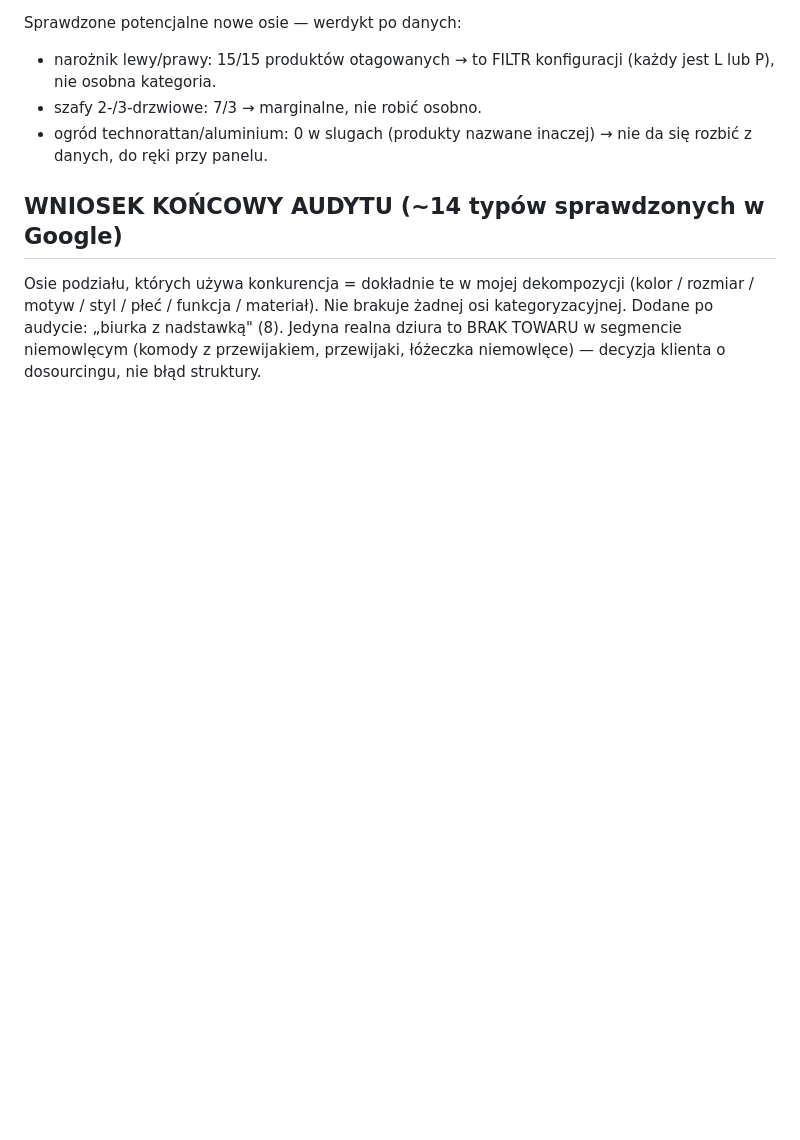
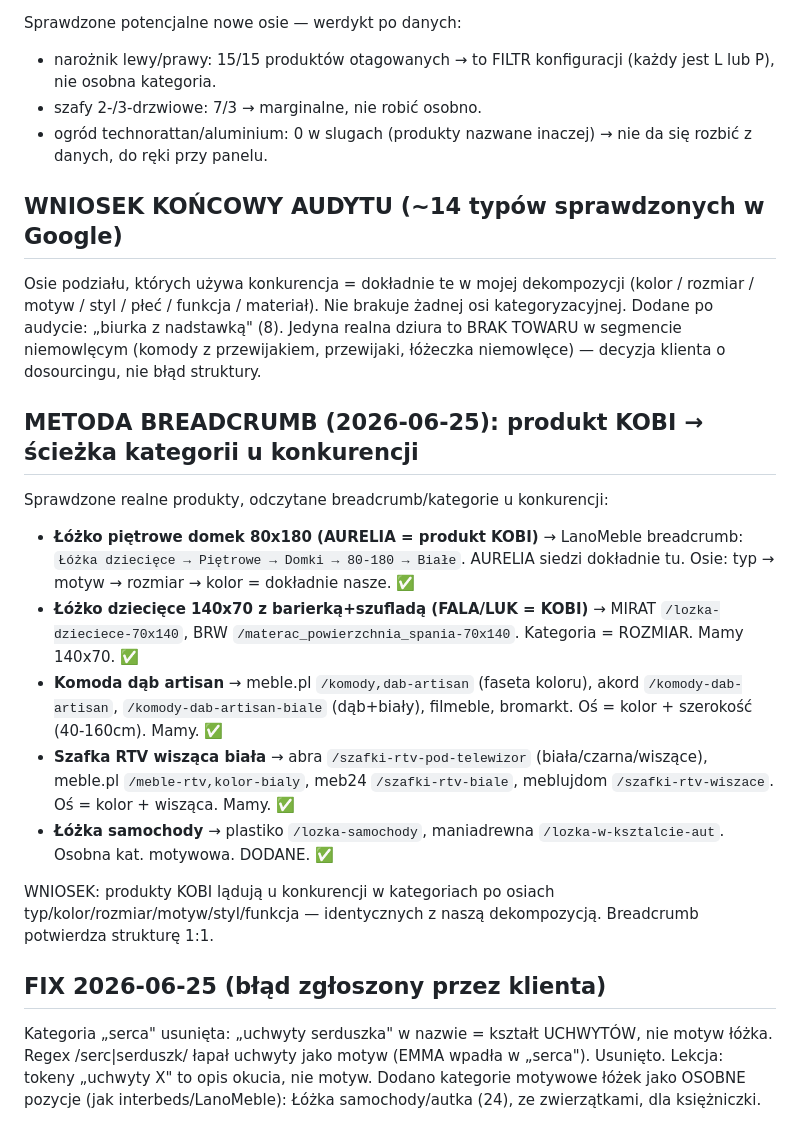
Before and after one commit to SiwsON1/menu-kob, a Markdown page: strategia/google-audyt-konkurencji-2026-06-24.md, the part around the change. Rendered like a GitHub page; blank space fills up the shorter version.

Commit message:
Breadcrumb-audyt: produkty KOBI vs kategorie konkurencji (potwierdzenie 1:1)

```diff
--- a/strategia/google-audyt-konkurencji-2026-06-24.md
+++ b/strategia/google-audyt-konkurencji-2026-06-24.md
@@ -76,3 +76,26 @@ Osie podziału, których używa konkurencja = dokładnie te w mojej dekompozycji
 styl / płeć / funkcja / materiał). Nie brakuje żadnej osi kategoryzacyjnej. Dodane po audycie: „biurka z
 nadstawką" (8). Jedyna realna dziura to BRAK TOWARU w segmencie niemowlęcym (komody z przewijakiem,
 przewijaki, łóżeczka niemowlęce) — decyzja klienta o dosourcingu, nie błąd struktury.
+
+## METODA BREADCRUMB (2026-06-25): produkt KOBI → ścieżka kategorii u konkurencji
+Sprawdzone realne produkty, odczytane breadcrumb/kategorie u konkurencji:
+
+- **Łóżko piętrowe domek 80x180 (AURELIA = produkt KOBI)** → LanoMeble breadcrumb:
+  `Łóżka dziecięce → Piętrowe → Domki → 80-180 → Białe`. AURELIA siedzi dokładnie tu.
+  Osie: typ → motyw → rozmiar → kolor = dokładnie nasze. ✅
+- **Łóżko dziecięce 140x70 z barierką+szufladą (FALA/LUK = KOBI)** → MIRAT `/lozka-dzieciece-70x140`,
+  BRW `/materac_powierzchnia_spania-70x140`. Kategoria = ROZMIAR. Mamy 140x70. ✅
+- **Komoda dąb artisan** → meble.pl `/komody,dab-artisan` (faseta koloru), akord `/komody-dab-artisan`,
+  `/komody-dab-artisan-biale` (dąb+biały), filmeble, bromarkt. Oś = kolor + szerokość (40-160cm). Mamy. ✅
+- **Szafka RTV wisząca biała** → abra `/szafki-rtv-pod-telewizor` (biała/czarna/wiszące), meble.pl
+  `/meble-rtv,kolor-bialy`, meb24 `/szafki-rtv-biale`, meblujdom `/szafki-rtv-wiszace`. Oś = kolor + wisząca. Mamy. ✅
+- **Łóżka samochody** → plastiko `/lozka-samochody`, maniadrewna `/lozka-w-ksztalcie-aut`. Osobna kat. motywowa. DODANE. ✅
+
+WNIOSEK: produkty KOBI lądują u konkurencji w kategoriach po osiach typ/kolor/rozmiar/motyw/styl/funkcja —
+identycznych z naszą dekompozycją. Breadcrumb potwierdza strukturę 1:1.
+
+## FIX 2026-06-25 (błąd zgłoszony przez klienta)
+Kategoria „serca" usunięta: „uchwyty serduszka" w nazwie = kształt UCHWYTÓW, nie motyw łóżka. Regex /serc|serduszk/
+łapał uchwyty jako motyw (EMMA wpadła w „serca"). Usunięto. Lekcja: tokeny „uchwyty X" to opis okucia, nie motyw.
+Dodano kategorie motywowe łóżek jako OSOBNE pozycje (jak interbeds/LanoMeble): Łóżka samochody/autka (24),
+ze zwierzątkami, dla księżniczki.
```
